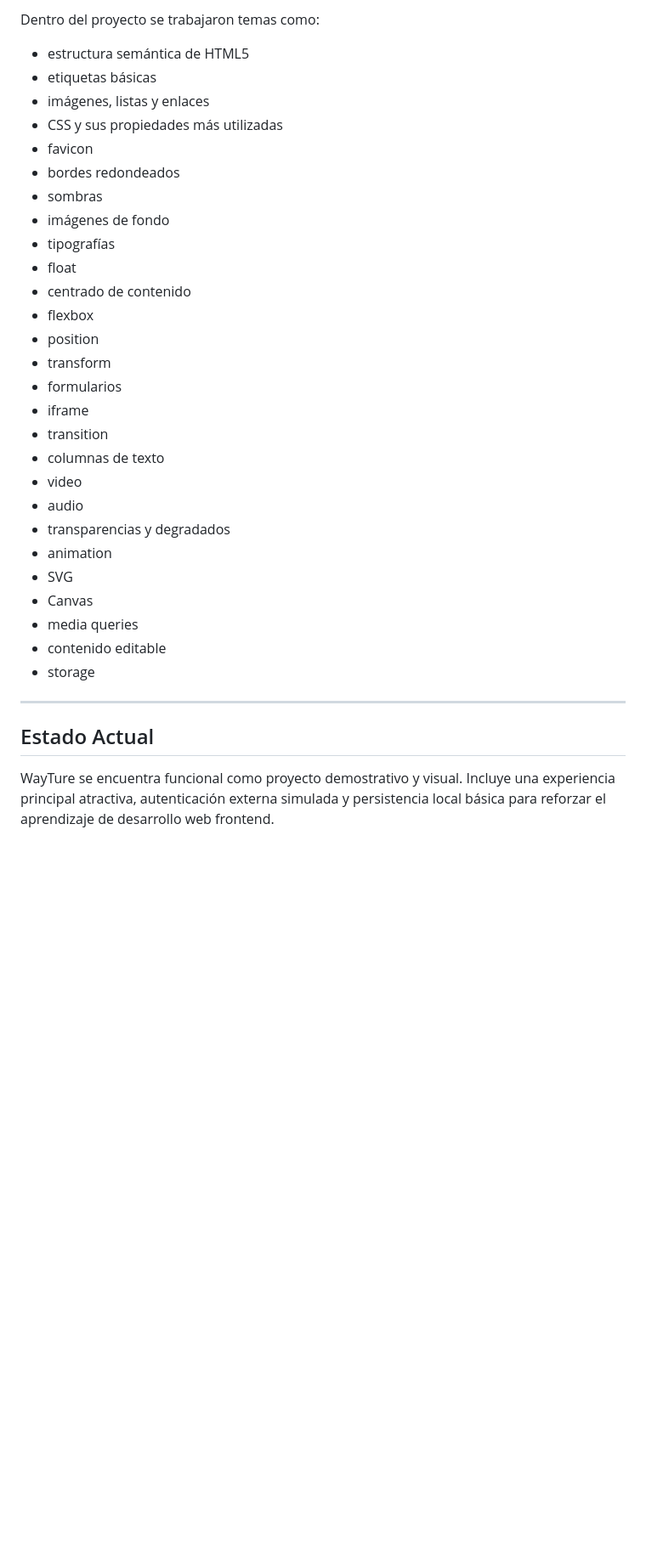
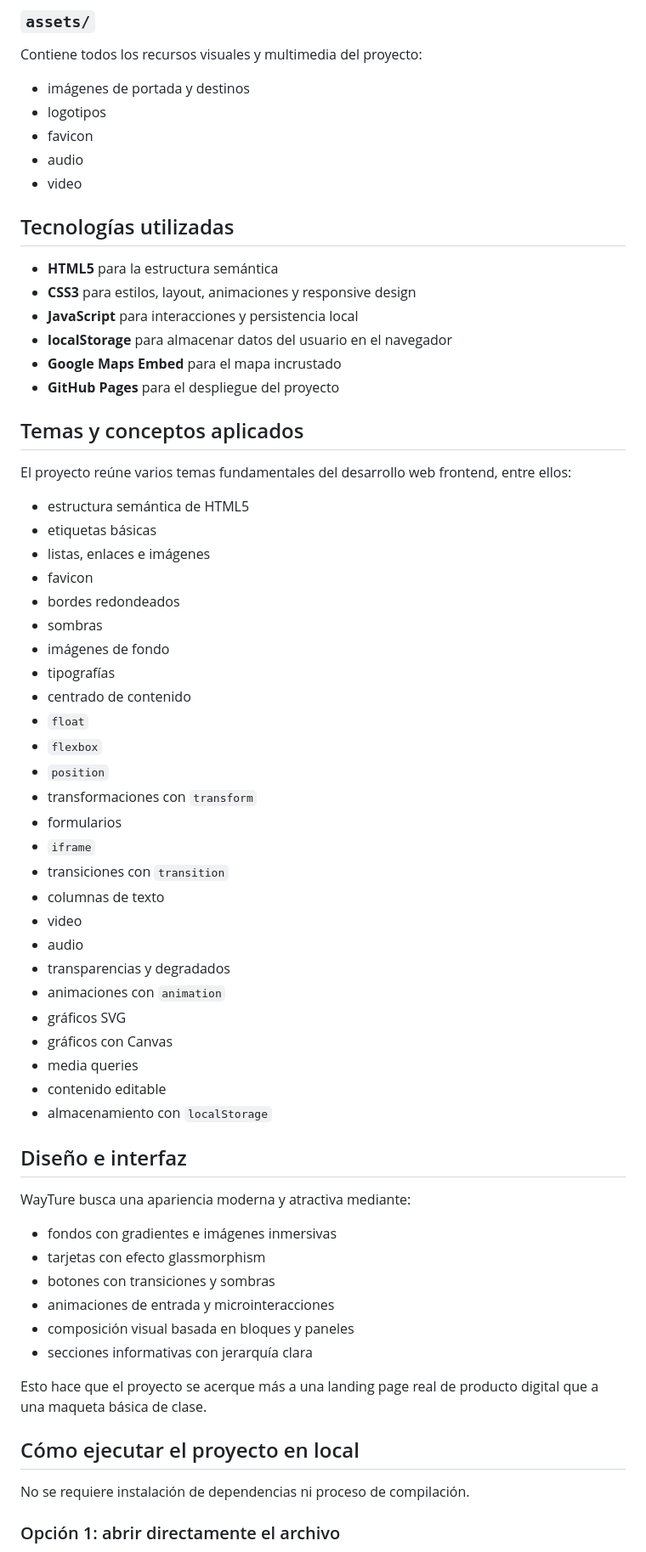
Before and after one commit to skizm07/WayTure, a Markdown page: README.md, the part around one of its changes. Shown at 85% size. Drawn GitHub-style; blank space fills up the shorter version.

```diff
--- a/README.md
+++ b/README.md
@@ -98,36 +143,70 @@ El repositorio está organizado para separar responsabilidades dentro del desarr
 
-Dentro del proyecto se trabajaron temas como:
+### `assets/`
+
+Contiene todos los recursos visuales y multimedia del proyecto:
+
+- imágenes de portada y destinos
+- logotipos
+- favicon
+- audio
+- video
+
+## Tecnologías utilizadas
+
+- **HTML5** para la estructura semántica
+- **CSS3** para estilos, layout, animaciones y responsive design
+- **JavaScript** para interacciones y persistencia local
+- **localStorage** para almacenar datos del usuario en el navegador
+- **Google Maps Embed** para el mapa incrustado
+- **GitHub Pages** para el despliegue del proyecto
+
+## Temas y conceptos aplicados
+
+El proyecto reúne varios temas fundamentales del desarrollo web frontend, entre ellos:
 
 - estructura semántica de HTML5
 - etiquetas básicas
-- imágenes, listas y enlaces
-- CSS y sus propiedades más utilizadas
+- listas, enlaces e imágenes
 - favicon
 - bordes redondeados
 - sombras
 - imágenes de fondo
 - tipografías
-- float
 - centrado de contenido
-- flexbox
-- position
-- transform
+- `float`
+- `flexbox`
+- `position`
+- transformaciones con `transform`
 - formularios
-- iframe
-- transition
+- `iframe`
+- transiciones con `transition`
 - columnas de texto
 - video
 - audio
 - transparencias y degradados
-- animation
-- SVG
-- Canvas
+- animaciones con `animation`
+- gráficos SVG
+- gráficos con Canvas
 - media queries
 - contenido editable
-- storage
+- almacenamiento con `localStorage`
 
----
+## Diseño e interfaz
 
-## Estado Actual
+WayTure busca una apariencia moderna y atractiva mediante:
 
-WayTure se encuentra funcional como proyecto demostrativo y visual. Incluye una experiencia principal atractiva, autenticación externa simulada y persistencia local básica para reforzar el aprendizaje de desarrollo web frontend.
+- fondos con gradientes e imágenes inmersivas
+- tarjetas con efecto glassmorphism
+- botones con transiciones y sombras
+- animaciones de entrada y microinteracciones
+- composición visual basada en bloques y paneles
+- secciones informativas con jerarquía clara
+
+Esto hace que el proyecto se acerque más a una landing page real de producto digital que a una maqueta básica de clase.
+
+## Cómo ejecutar el proyecto en local
+
+No se requiere instalación de dependencias ni proceso de compilación.
+
+### Opción 1: abrir directamente el archivo
+
```
Also changed, not shown: other parts of README.md (+166 -65 lines).
